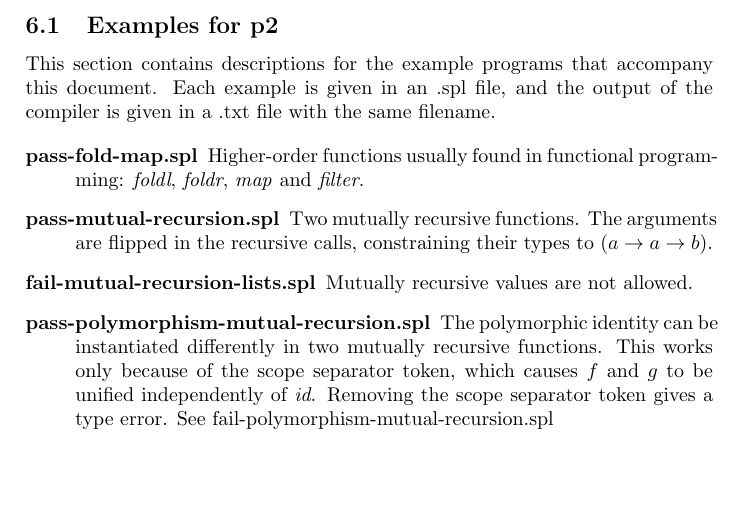
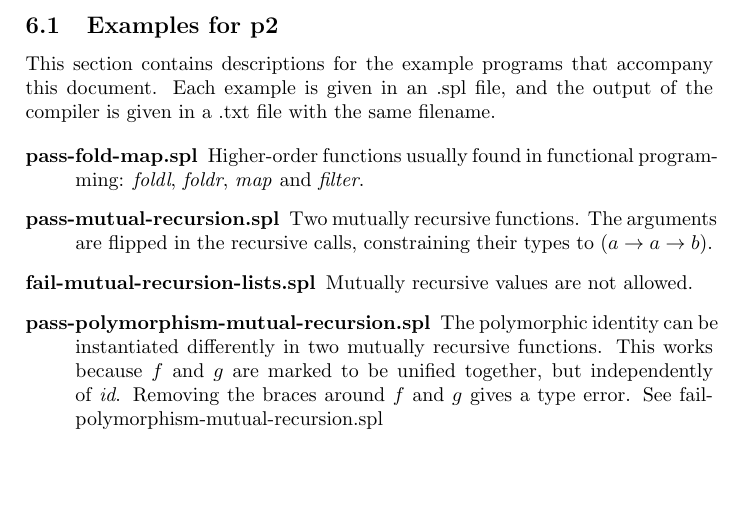
Before and after one commit to mklinik/radboud, a LaTeX paper (compiler-construction-IMC004/klinik2013CompilerConstructionTypechecker.tex): part of page 8 of 17, cut so that both start at the same text. Compiled offline with pdfLaTeX.

Commit message:
examples: update pass-polymorphism-mutual-recursion

```diff
--- a/compiler-construction-IMC004/klinik2013CompilerConstructionTypechecker.tex
+++ b/compiler-construction-IMC004/klinik2013CompilerConstructionTypechecker.tex
@@ -606,10 +606,10 @@ is given in a .txt file with the same filename.
   allowed.
 
   \item[pass-polymorphism-mutual-recursion.spl] The polymorphic identity can be
-  instantiated differently in two mutually recursive functions.  This works only
-  because of the scope separator token, which causes $f$ and $g$ to be unified
-  independently of \emph{id}.  Removing the scope separator token gives a type
-  error.  See fail-polymorphism-mutual-recursion.spl
+  instantiated differently in two mutually recursive functions.  This works
+  because $f$ and $g$ are marked to be unified together, but independently of
+  \emph{id}.  Removing the braces around $f$ and $g$ gives a type error.  See
+  fail-polymorphism-mutual-recursion.spl
 
   \item[fail-polymorphism-mutual-recursion.spl] The polymorphic identity cannot
   be instantiated differently in two mutually recursive functions.  That is
```
Also changed, not shown: compiler-construction-IMC004/examples/p2-handin-mklinik/pass-polymorphism-mutual-recursion.txt (+6 -0 lines), 1 other file.
